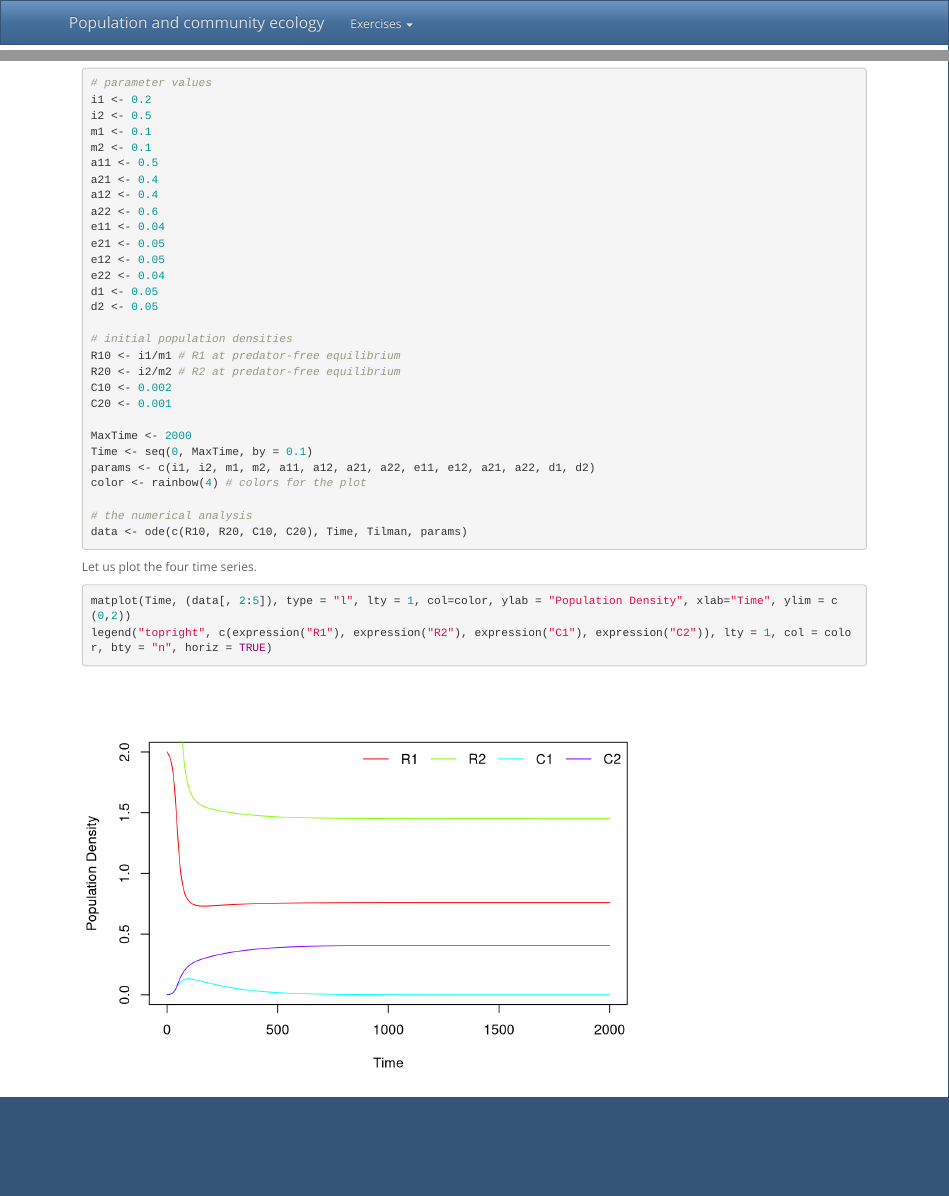
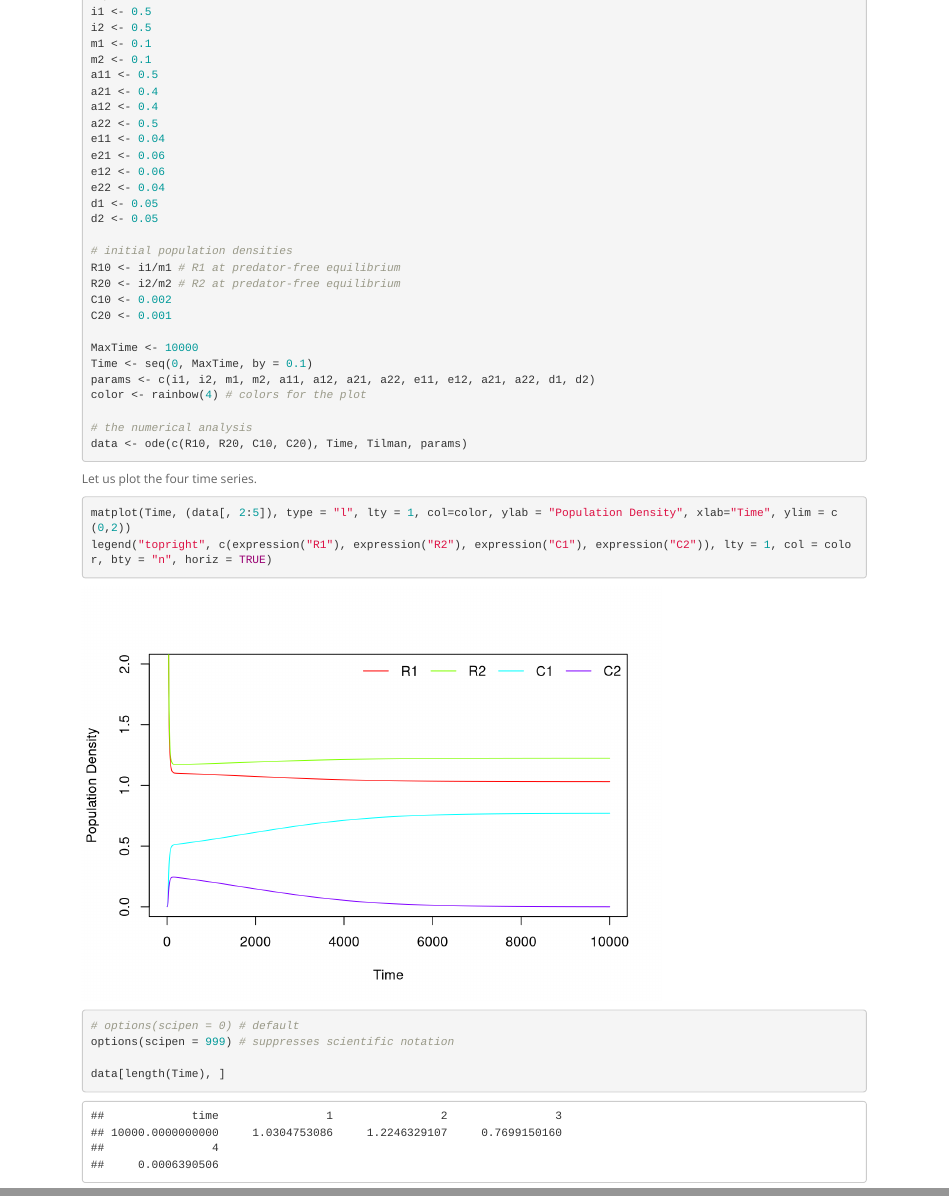
Before and after one commit to clausrueffler/interspecific-interactions, an R Markdown document (Tilman.Rmd): the page in a window 1100 px wide, from 0 px down before the commit and from 560 px down after it, and a second part further down, joined at a grey line. Rendered offline with R 4.5, knitr and Pandoc, with nearby package versions; some code elsewhere in the file could not run offline.

Commit message:
tilman updates

````diff
--- a/Tilman.Rmd
+++ b/Tilman.Rmd
@@ -43,17 +43,17 @@ Tilman <- function(t, y, params) {
 
 ```{r}
 # parameter values
-i1 <- 0.2
+i1 <- 0.5
 i2 <- 0.5
 m1 <- 0.1
 m2 <- 0.1
 a11 <- 0.5
 a21 <- 0.4
 a12 <- 0.4
-a22 <- 0.6
+a22 <- 0.5
 e11 <- 0.04
-e21 <- 0.05
-e12 <- 0.05
+e21 <- 0.06
+e12 <- 0.06
 e22 <- 0.04
 d1 <- 0.05
 d2 <- 0.05
@@ -64,7 +64,7 @@ R20 <- i2/m2 # R2 at predator-free equilibrium
 C10 <- 0.002
 C20 <- 0.001
 
-MaxTime <- 2000
+MaxTime <- 10000
 Time <- seq(0, MaxTime, by = 0.1)
 params <- c(i1, i2, m1, m2, a11, a12, a21, a22, e11, e12, a21, a22, d1, d2)
 color <- rainbow(4) # colors for the plot
@@ -79,3 +79,10 @@ Let us plot the four time series.
 matplot(Time, (data[, 2:5]), type = "l", lty = 1, col=color, ylab = "Population Density", xlab="Time", ylim = c(0,2))
 legend("topright", c(expression("R1"), expression("R2"), expression("C1"), expression("C2")), lty = 1, col = color, bty = "n", horiz = TRUE)
 ```
+
+```{r}
+# options(scipen = 0) # default
+options(scipen = 999) # suppresses scientific notation
+
+data[length(Time), ]
+```
````
Also changed, not shown: 2 other files.
